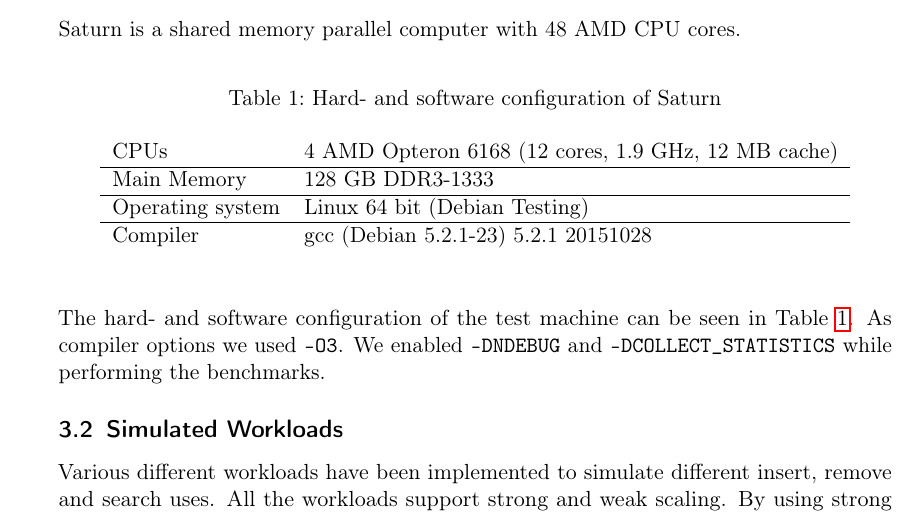
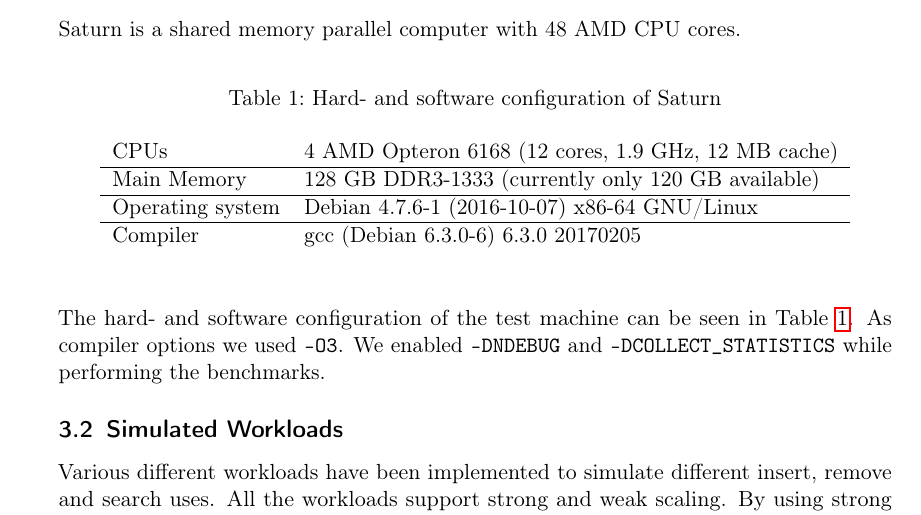
Before and after one commit to emmanuel099/mpp17, a LaTeX document (doc/template.tex, which reads doc/main.tex): part of page 5 of 10, cut so that both start at the same text. Compiled offline with pdfLaTeX.

Commit message:
Update software configuration of saturn

```diff
--- a/doc/main.tex
+++ b/doc/main.tex
@@ -100,9 +100,9 @@ Saturn is a shared memory parallel computer with 48 AMD CPU cores.
   \begin{center}
     \begin{tabular}{ll}
       CPUs & 4 AMD Opteron 6168 (12 cores, 1.9 GHz, 12 MB cache)\\\hline
-      Main Memory & 128 GB DDR3-1333\\\hline
-      Operating system & Linux 64 bit (Debian Testing)\\\hline
-      Compiler & gcc (Debian 5.2.1-23) 5.2.1 20151028
+      Main Memory & 128 GB DDR3-1333 (currently only 120 GB available)\\\hline
+      Operating system & Debian 4.7.6-1 (2016-10-07) x86-64 GNU/Linux\\\hline
+      Compiler & gcc (Debian 6.3.0-6) 6.3.0 20170205
     \end{tabular}
   \end{center}
 \end{table}
```
